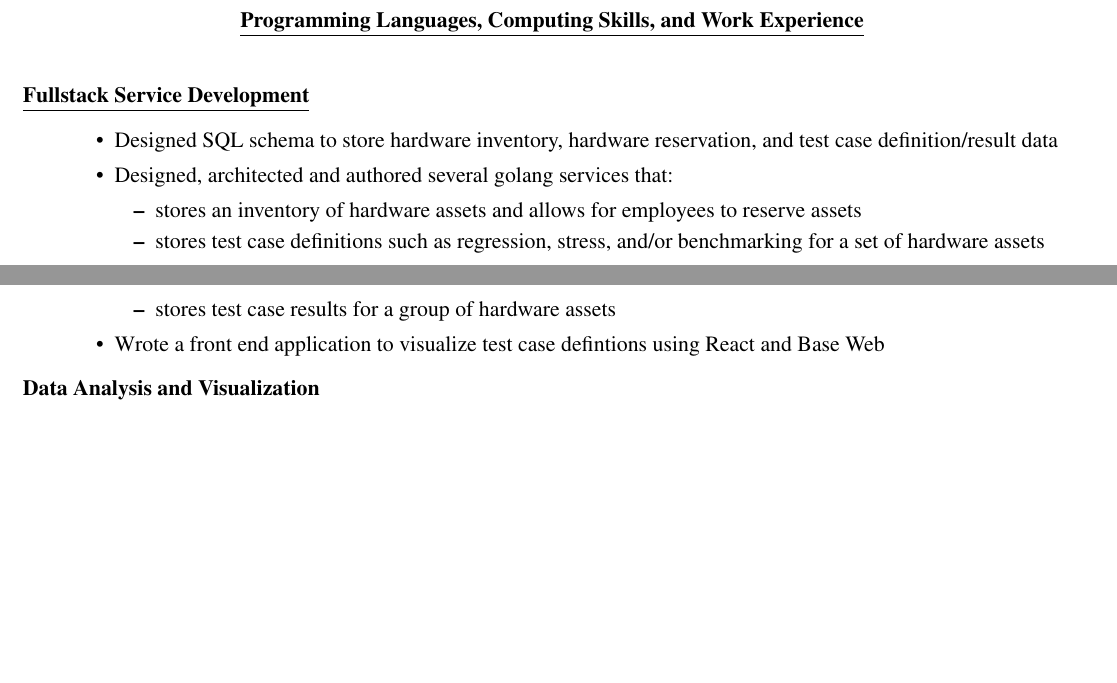
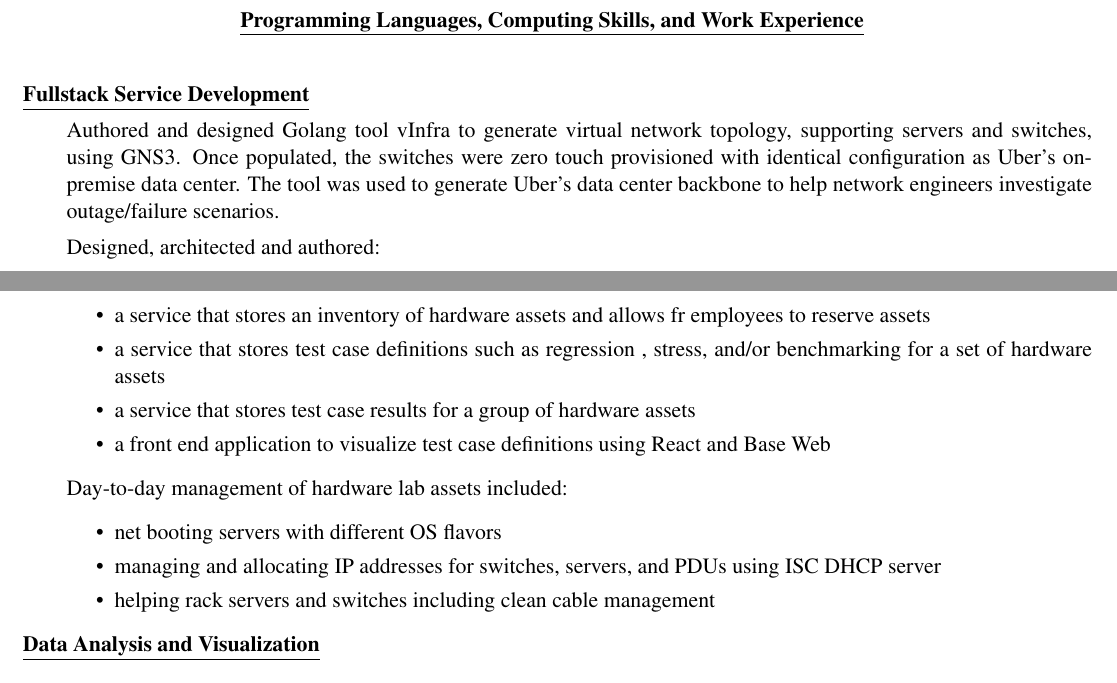
Before and after one commit to hlokavarapu/CircumVitae, a LaTeX CV (Harsha_Lokavarapu_CV.tex): two parts of pages 1 and 2 of 5, joined at a grey line, cut so that both start at the same text, the shorter picture padded with empty space. Compiled offline with pdfLaTeX.

Commit message:
update Uber experience

```diff
--- a/Harsha_Lokavarapu_CV.tex
+++ b/Harsha_Lokavarapu_CV.tex
@@ -168,21 +168,28 @@ CUDA unbound (CUB) library.
 \begin{center}
 	\textbf{\underline{Programming Languages, Computing Skills, and Work Experience}}
 \end{center}
-
 % * Note that all "Git" links are personal code samples
 
   \begin{description}
  	\item[] \textbf{\underline{Fullstack Service Development}}
+
+ 	Authored and designed Golang tool vInfra to generate virtual network topology, supporting servers and switches, using GNS3. Once populated, the switches were zero touch provisioned with identical configuration as Uber's on-premise data center. The tool was used to generate Uber's data center backbone to help network engineers investigate outage/failure scenarios.
+
+ 	Designed, architected and authored:
  	\begin{itemize}
- 	  \item Designed SQL schema to store hardware inventory, hardware reservation, and test case definition/result data
- 	  \item Designed, architected and authored several golang services that:
- 	    \begin{itemize}
- 	      \item stores an inventory of hardware assets and allows for employees to reserve assets
-          \item stores test case definitions such as regression, stress, and/or benchmarking for a set of hardware assets
-          \item stores test case results for a group of hardware assets
- 	    \end{itemize}
- 	  \item Wrote a front end application to visualize test case defintions using React and Base Web
+ 	  \item a service that stores an inventory of hardware assets and allows fr employees to reserve assets
+ 	  \item a service that stores test case definitions such as regression , stress, and/or benchmarking for a set of hardware assets
+ 	  \item a service that stores test case results for a group of hardware assets
+ 	  \item a front end application to visualize test case definitions using React and Base Web
  	\end{itemize}
+
+ 	Day-to-day management of hardware lab assets included:
+ 	\begin{itemize}
+ 	  \item net booting servers with different OS flavors
+ 	  \item managing and allocating IP addresses for switches, servers, and PDUs using ISC DHCP server
+ 	  \item helping rack servers and switches including clean cable management
+ 	\end{itemize}
+
     \item[] \textbf{\underline{Data Analysis and Visualization}}
 
       \begin{itemize}
```
Also changed, not shown: Harsha_Lokavarapu_CV.pdf.
